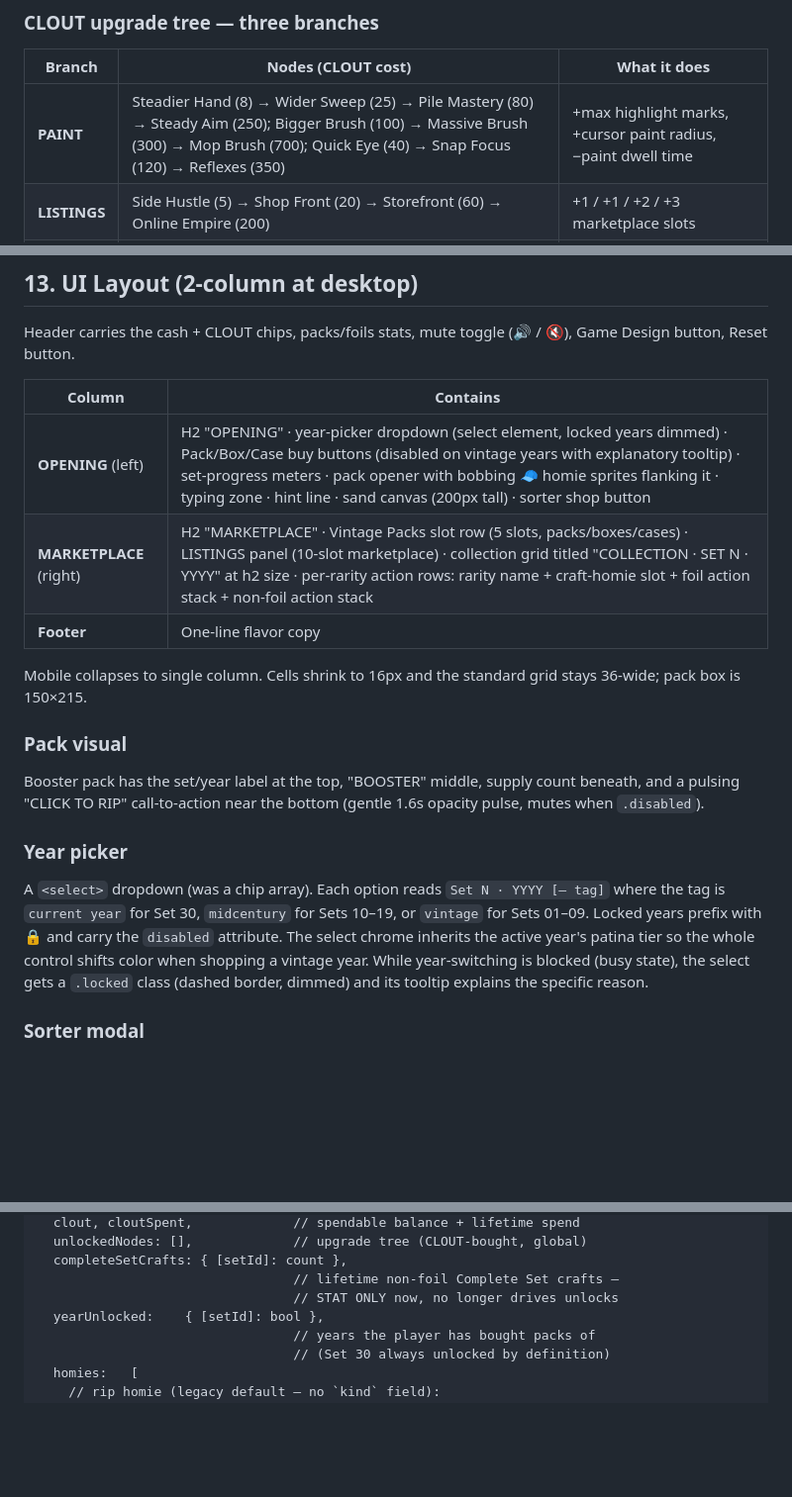
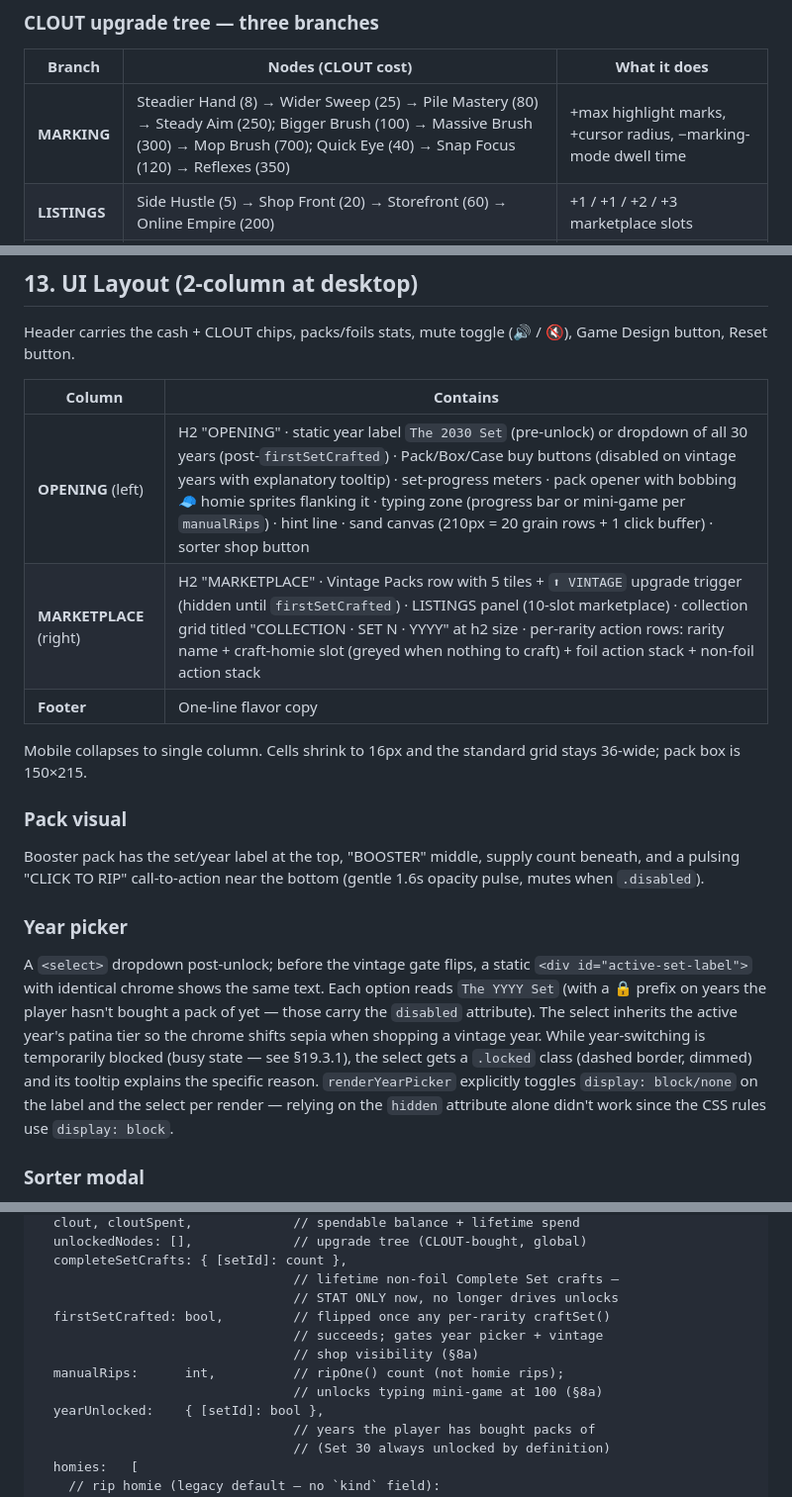
Before and after one commit to mattdanusergrant/ripping-packs, a Markdown page: GAME_DESIGN.md, 3 parts joined by grey strips. Shown at 99% size. Drawn GitHub-style; blank space fills up the shorter version.

```diff
--- a/GAME_DESIGN.md
+++ b/GAME_DESIGN.md
@@ -211,7 +223,7 @@ Sorter speed + buffer upgrades are paid in cash from each sorter card's `⬆ $X`
 
 | Branch | Nodes (CLOUT cost) | What it does |
 |--------|-------------------|--------------|
-| **PAINT** | Steadier Hand (8) → Wider Sweep (25) → Pile Mastery (80) → Steady Aim (250); Bigger Brush (100) → Massive Brush (300) → Mop Brush (700); Quick Eye (40) → Snap Focus (120) → Reflexes (350) | +max highlight marks, +cursor paint radius, −paint dwell time |
+| **MARKING** | Steadier Hand (8) → Wider Sweep (25) → Pile Mastery (80) → Steady Aim (250); Bigger Brush (100) → Massive Brush (300) → Mop Brush (700); Quick Eye (40) → Snap Focus (120) → Reflexes (350) | +max highlight marks, +cursor radius, −marking-mode dwell time |
 | **LISTINGS** | Side Hustle (5) → Shop Front (20) → Storefront (60) → Online Empire (200) | +1 / +1 / +2 / +3 marketplace slots |
 | **VINTAGE** | Curator's Pick (50) → Faster Restock (100) → Estate Sale (200) → Box Hunter (350) → Time Traveler (600) | +slots / −60s refresh / +slot / box+12 case+6 weight / +slot −60s |
 
@@ -376,8 +393,8 @@ Header carries the cash + CLOUT chips, packs/foils stats, mute toggle (🔊 /
 
 | Column            | Contains                                                                  |
 |-------------------|---------------------------------------------------------------------------|
-| **OPENING** (left)| H2 "OPENING" · year-picker dropdown (select element, locked years dimmed) · Pack/Box/Case buy buttons (disabled on vintage years with explanatory tooltip) · set-progress meters · pack opener with bobbing 🧢 homie sprites flanking it · typing zone · hint line · sand canvas (200px tall) · sorter shop button |
-| **MARKETPLACE** (right) | H2 "MARKETPLACE" · Vintage Packs slot row (5 slots, packs/boxes/cases) · LISTINGS panel (10-slot marketplace) · collection grid titled "COLLECTION · SET N · YYYY" at h2 size · per-rarity action rows: rarity name + craft-homie slot + foil action stack + non-foil action stack |
+| **OPENING** (left)| H2 "OPENING" · static year label `The 2030 Set` (pre-unlock) or dropdown of all 30 years (post-`firstSetCrafted`) · Pack/Box/Case buy buttons (disabled on vintage years with explanatory tooltip) · set-progress meters · pack opener with bobbing 🧢 homie sprites flanking it · typing zone (progress bar or mini-game per `manualRips`) · hint line · sand canvas (210px = 20 grain rows + 1 click buffer) · sorter shop button |
+| **MARKETPLACE** (right) | H2 "MARKETPLACE" · Vintage Packs row with 5 tiles + `⬆ VINTAGE` upgrade trigger (hidden until `firstSetCrafted`) · LISTINGS panel (10-slot marketplace) · collection grid titled "COLLECTION · SET N · YYYY" at h2 size · per-rarity action rows: rarity name + craft-homie slot (greyed when nothing to craft) + foil action stack + non-foil action stack |
 | **Footer**        | One-line flavor copy                                                      |
 
 Mobile collapses to single column. Cells shrink to 16px and the standard grid stays 36-wide; pack box is 150×215.
@@ -388,7 +405,7 @@ Booster pack has the set/year label at the top, "BOOSTER" middle, supply count b
 
 ### Year picker
 
-A `<select>` dropdown (was a chip array). Each option reads `Set N · YYYY [— tag]` where the tag is `current year` for Set 30, `midcentury` for Sets 10–19, or `vintage` for Sets 01–09. Locked years prefix with 🔒 and carry the `disabled` attribute. The select chrome inherits the active year's patina tier so the whole control shifts color when shopping a vintage year. While year-switching is blocked (busy state), the select gets a `.locked` class (dashed border, dimmed) and its tooltip explains the specific reason.
+A `<select>` dropdown post-unlock; before the vintage gate flips, a static `<div id="active-set-label">` with identical chrome shows the same text. Each option reads `The YYYY Set` (with a 🔒 prefix on years the player hasn't bought a pack of yet — those carry the `disabled` attribute). The select inherits the active year's patina tier so the chrome shifts sepia when shopping a vintage year. While year-switching is temporarily blocked (busy state — see §19.3.1), the select gets a `.locked` class (dashed border, dimmed) and its tooltip explains the specific reason. `renderYearPicker` explicitly toggles `display: block/none` on the label and the select per render — relying on the `hidden` attribute alone didn't work since the CSS rules use `display: block`.
 
 ### Sorter modal
 
@@ -417,6 +434,11 @@ state = {
   completeSetCrafts: { [setId]: count },
                                  // lifetime non-foil Complete Set crafts —
                                  // STAT ONLY now, no longer drives unlocks
+  firstSetCrafted: bool,         // flipped once any per-rarity craftSet()
+                                 // succeeds; gates year picker + vintage
+                                 // shop visibility (§8a)
+  manualRips:      int,          // ripOne() count (not homie rips);
+                                 // unlocks typing mini-game at 100 (§8a)
   yearUnlocked:    { [setId]: bool },
                                  // years the player has bought packs of
                                  // (Set 30 always unlocked by definition)
```
Also changed, not shown: other parts of GAME_DESIGN.md (+22 -5 lines).
